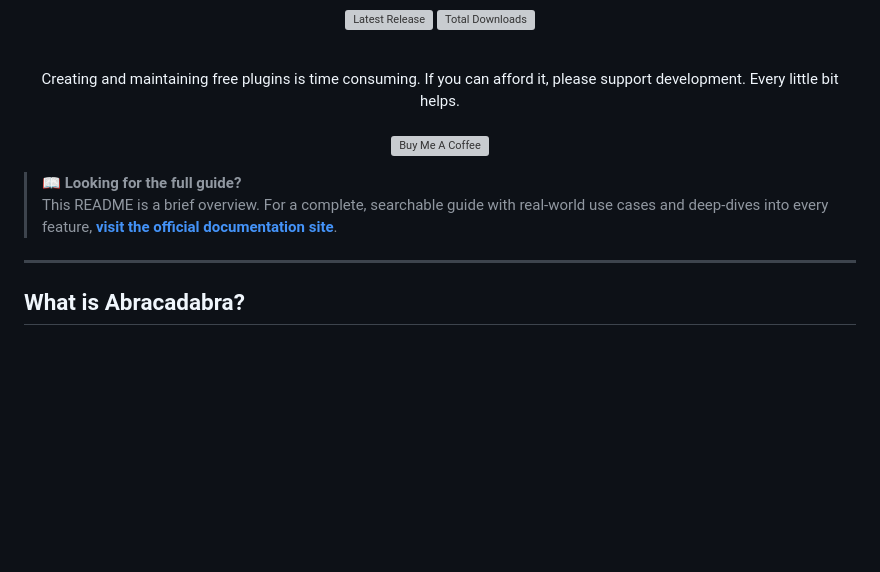
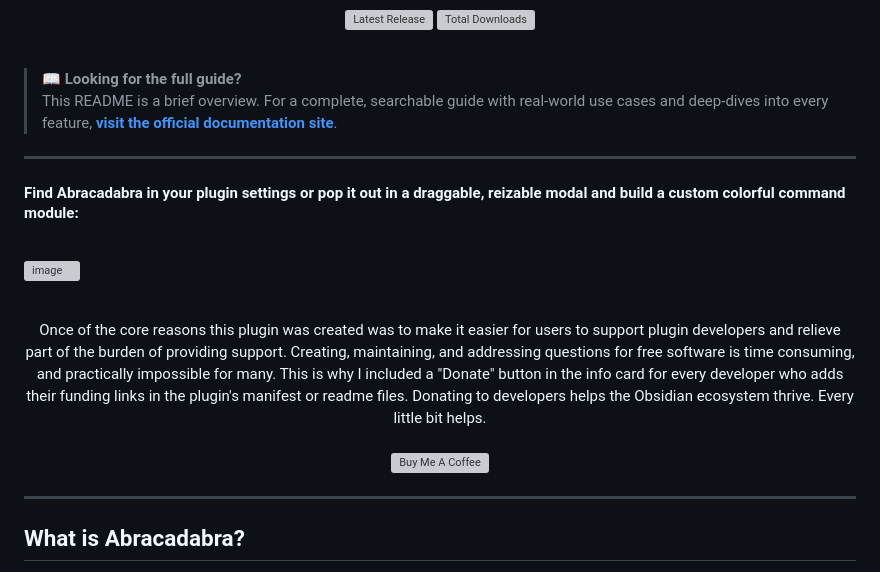
Before and after one commit to Th0rGarden/abracadabra-for-obsidian, a Markdown page: README.md, the part around the change printed below. Drawn GitHub-style; blank space fills up the shorter version; grey boxes are pictures that could not be loaded.

```diff
--- a/README.md
+++ b/README.md
@@ -14,18 +12,29 @@ No more context switching. No more feature blindness. <strong>Just pure, focused
 <p align="center">
 <a href="https://github.com/Th0rGarden/abracadabra-for-obsidian/releases/latest">
 <img src="https://img.shields.io/github/v/release/Th0rGarden/abracadabra-for-obsidian?style=for-the-badge&color=blueviolet" alt="Latest Release">
-</a>
-<a href="https://github.com/Th0rGarden/abracadabra-for-obsidian/releases/latest">
+</a><a href="https://github.com/Th0rGarden/abracadabra-for-obsidian/releases/latest">
 <img src="https://img.shields.io/github/downloads/Th0rGarden/abracadabra-for-obsidian/total?style=for-the-badge&color=blueviolet" alt="Total Downloads">
 </a>
 </p>
-<p align="center"><br>
-Creating and maintaining free plugins is time consuming. If you can afford it, please support development. Every little bit helps.<br><br>
-<a href="https://www.buymeacoffee.com/Th0rGarden" target="_blank"><img src="https://cdn.buymeacoffee.com/buttons/v2/default-yellow.png" alt="Buy Me A Coffee" style="height: 60px !important;width: 217px !important;" ></a>
-</p>
+
+<br/>
 
 > **📖 Looking for the full guide?**
 > This README is a brief overview. For a complete, searchable guide with real-world use cases and deep-dives into every feature, **[visit the official documentation site](https://th0rgarden.github.io/abracadabra-for-obsidian/)**.
+
+<hr>
+
+#### Find Abracadabra in your plugin settings or pop it out in a draggable, reizable modal and build a custom colorful command module:
+
+<br/>
+
+![image](https://github.com/user-attachments/assets/54b0af83-966b-4216-8e68-810c601f13a5)
+
+
+<p align="center"><br>
+Once of the core reasons this plugin was created was to make it easier for users to support plugin developers and relieve part of the burden of providing support. Creating, maintaining, and addressing questions for free software is time consuming, and practically impossible for many. This is why I included a "Donate" button in the info card for every developer who adds their funding links in the plugin's manifest or readme files. Donating to developers helps the Obsidian ecosystem thrive. Every little bit helps.<br><br>
+<a href="https://www.buymeacoffee.com/Th0rGarden" target="_blank"><img src="https://cdn.buymeacoffee.com/buttons/v2/default-yellow.png" alt="Buy Me A Coffee" style="height: 60px !important;width: 217px !important;" ></a>
+</p>
 
 ---
 
```
Also changed, not shown: other parts of README.md (+0 -2 lines).
